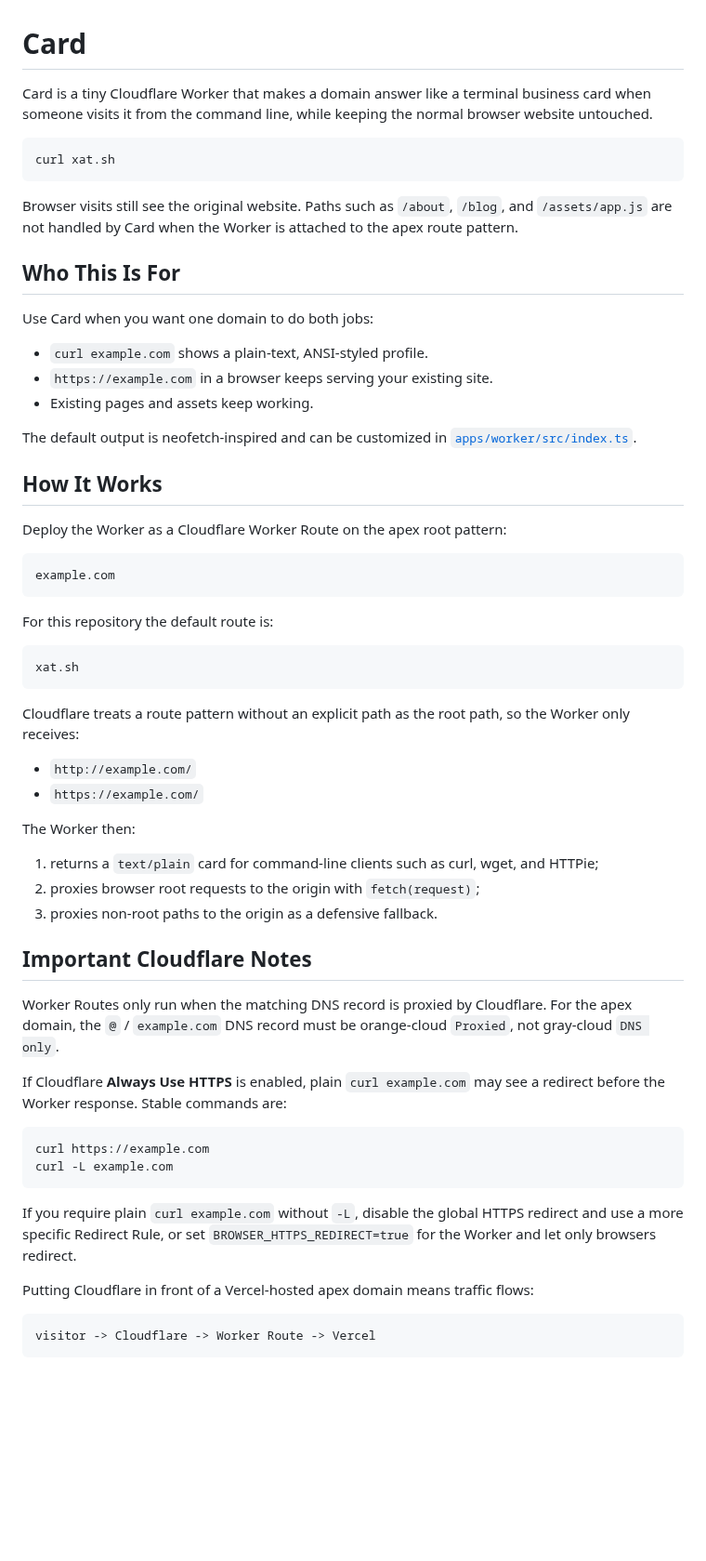
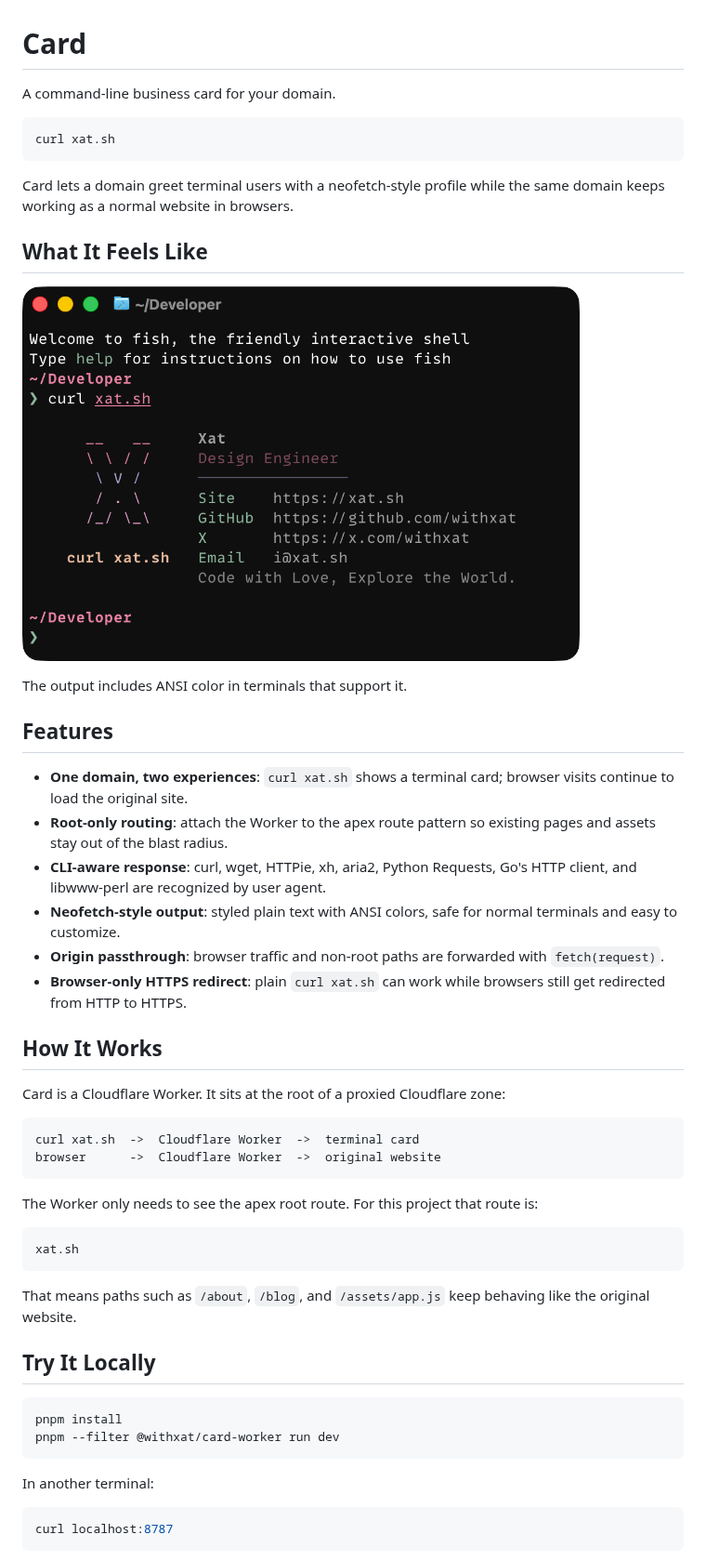
Before and after one commit to withxat/Card, a Markdown page: README.md, the part around one of its changes. Shown at 93% size. GitHub-like rendering; pictures changed too: assets/demo.png (added); blank space fills up the shorter version.

Commit message:
docs: finish init README

````diff
--- a/README.md
+++ b/README.md
@@ -1,76 +1,65 @@
 # Card
 
-Card is a tiny Cloudflare Worker that makes a domain answer like a terminal
-business card when someone visits it from the command line, while keeping the
-normal browser website untouched.
+A command-line business card for your domain.
 
 ```sh
 curl xat.sh
 ```
 
-Browser visits still see the original website. Paths such as `/about`, `/blog`,
-and `/assets/app.js` are not handled by Card when the Worker is attached to the
-apex route pattern.
+Card lets a domain greet terminal users with a neofetch-style profile while the
+same domain keeps working as a normal website in browsers.
 
-## Who This Is For
+## What It Feels Like
 
-Use Card when you want one domain to do both jobs:
+<p>
+  <img src="assets/demo.png" width="600" alt="preview" />
+</p>
 
-- `curl example.com` shows a plain-text, ANSI-styled profile.
-- `https://example.com` in a browser keeps serving your existing site.
-- Existing pages and assets keep working.
+The output includes ANSI color in terminals that support it.
 
-The default output is neofetch-inspired and can be customized in
-[`apps/worker/src/index.ts`](apps/worker/src/index.ts).
+## Features
+
+- **One domain, two experiences**: `curl xat.sh` shows a terminal card; browser
+  visits continue to load the original site.
+- **Root-only routing**: attach the Worker to the apex route pattern so existing
+  pages and assets stay out of the blast radius.
+- **CLI-aware response**: curl, wget, HTTPie, xh, aria2, Python Requests, Go's
+  HTTP client, and libwww-perl are recognized by user agent.
+- **Neofetch-style output**: styled plain text with ANSI colors, safe for normal
+  terminals and easy to customize.
+- **Origin passthrough**: browser traffic and non-root paths are forwarded with
+  `fetch(request)`.
+- **Browser-only HTTPS redirect**: plain `curl xat.sh` can work while browsers
+  still get redirected from HTTP to HTTPS.
 
 ## How It Works
 
-Deploy the Worker as a Cloudflare Worker Route on the apex root pattern:
+Card is a Cloudflare Worker. It sits at the root of a proxied Cloudflare zone:
 
 ```txt
-example.com
+curl xat.sh  ->  Cloudflare Worker  ->  terminal card
+browser      ->  Cloudflare Worker  ->  original website
 ```
 
-For this repository the default route is:
+The Worker only needs to see the apex root route. For this project that route is:
 
 ```txt
 xat.sh
 ```
 
-Cloudflare treats a route pattern without an explicit path as the root path, so
-the Worker only receives:
+That means paths such as `/about`, `/blog`, and `/assets/app.js` keep behaving
+like the original website.
 
-- `http://example.com/`
-- `https://example.com/`
-
-The Worker then:
-
-1. returns a `text/plain` card for command-line clients such as curl, wget, and
-   HTTPie;
-2. proxies browser root requests to the origin with `fetch(request)`;
-3. proxies non-root paths to the origin as a defensive fallback.
-
-## Important Cloudflare Notes
-
-Worker Routes only run when the matching DNS record is proxied by Cloudflare.
-For the apex domain, the `@` / `example.com` DNS record must be orange-cloud
-`Proxied`, not gray-cloud `DNS only`.
-
-If Cloudflare **Always Use HTTPS** is enabled, plain `curl example.com` may see a
-redirect before the Worker response. Stable commands are:
+## Try It Locally
 
 ```sh
-curl https://example.com
-curl -L example.com
+pnpm install
+pnpm --filter @withxat/card-worker run dev
 ```
 
-If you require plain `curl example.com` without `-L`, disable the global HTTPS
-redirect and use a more specific Redirect Rule, or set
-`BROWSER_HTTPS_REDIRECT=true` for the Worker and let only browsers redirect.
+In another terminal:
 
-Putting Cloudflare in front of a Vercel-hosted apex domain means traffic flows:
-
-```txt
-visitor -> Cloudflare -> Worker Route -> Vercel
+```sh
+curl localhost:8787
 ```
 
````
Also changed, not shown: other parts of README.md (+12 -58 lines), apps/worker/README.md (+74 -34 lines).
